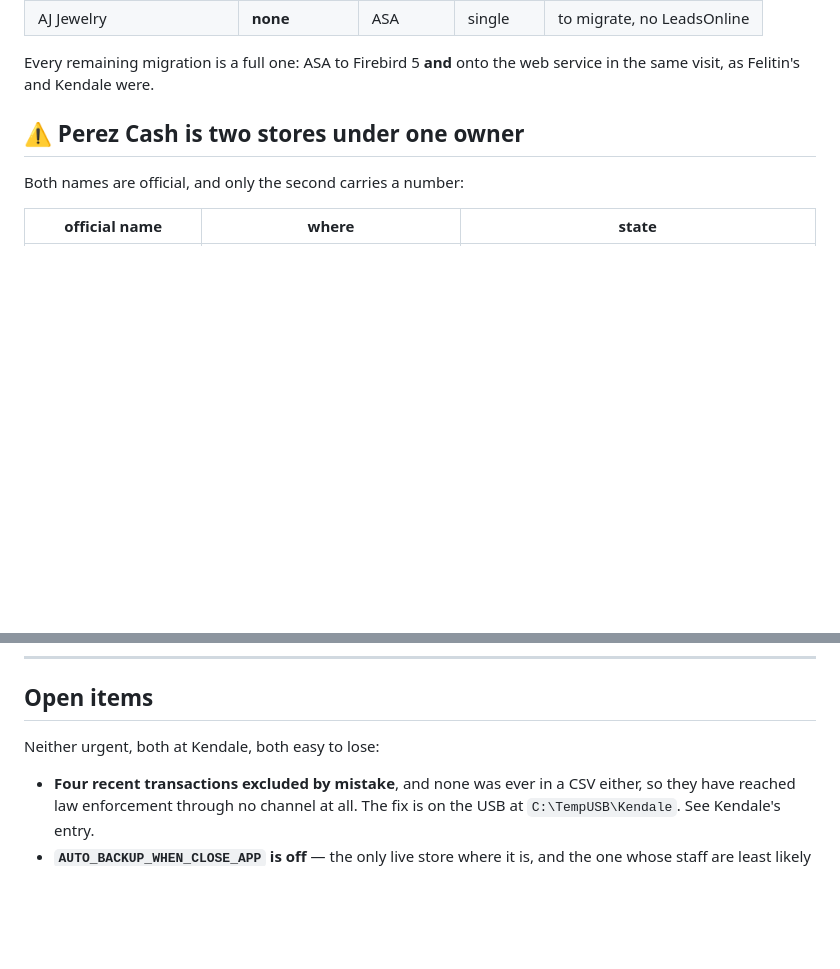
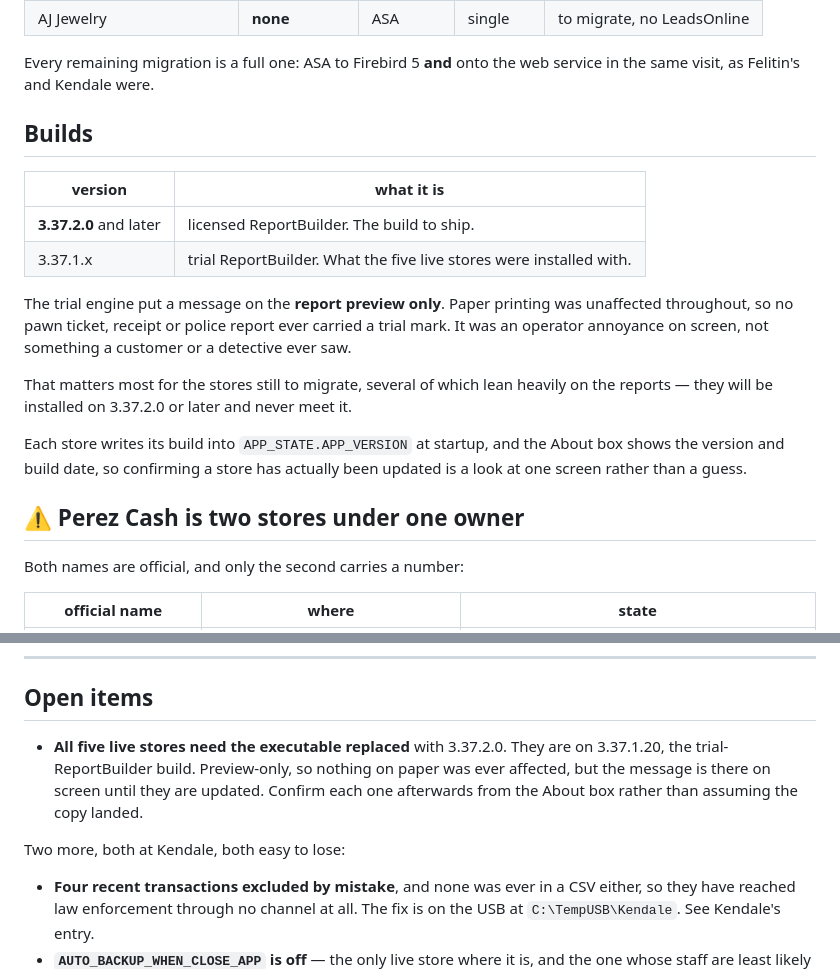
Before and after one commit to aeibarra/PawnProFB, a Markdown page: PawnDocs/PawnPro_Stores.md, 2 parts joined by grey strips. Drawn GitHub-style; blank space fills up the shorter version.

Commit message:
Record what the trial report engine did, and what 3.37.2.0 fixes
The trial ReportBuilder put a message on the report PREVIEW only. Paper printing
was unaffected throughout, so no pawn ticket, receipt or police report ever
carried a trial mark -- an operator annoyance on screen, not something a customer
or a detective saw. Worth writing down, because without it "why did that store
show a trial banner" is a puzzle in six months rather than a fact.

Adds a Builds section drawing the line: 3.37.2.0 and later has the licensed
engine, 3.37.1.x does not. Each store writes its build into APP_STATE.APP_VERSION
at startup and the About box shows it, so which side a store sits on is a look at
one screen rather than a guess -- which is also how to confirm the update landed
rather than assuming the copy worked.

Replacing the executable at all five is now an open item. It matters most for the
nine still to migrate, several of which lean heavily on the reports; they will be
installed on 3.37.2.0 and never meet the trial message at all.

Co-Authored-By: Claude Opus 5 <noreply@anthropic.com>

```diff
--- a/PawnDocs/PawnPro_Stores.md
+++ b/PawnDocs/PawnPro_Stores.md
@@ -29,6 +29,25 @@ missing entries below are as much a part of the record as the filled ones.
 
 Every remaining migration is a full one: ASA to Firebird 5 **and** onto the web
 service in the same visit, as Felitin's and Kendale were.
+
+## Builds
+
+| version | what it is |
+|---|---|
+| **3.37.2.0** and later | licensed ReportBuilder. The build to ship. |
+| 3.37.1.x | trial ReportBuilder. What the five live stores were installed with. |
+
+The trial engine put a message on the **report preview only**. Paper printing was
+unaffected throughout, so no pawn ticket, receipt or police report ever carried a
+trial mark. It was an operator annoyance on screen, not something a customer or a
+detective ever saw.
+
+That matters most for the stores still to migrate, several of which lean heavily
+on the reports — they will be installed on 3.37.2.0 or later and never meet it.
+
+Each store writes its build into `APP_STATE.APP_VERSION` at startup, and the
+About box shows the version and build date, so confirming a store has actually
+been updated is a look at one screen rather than a guess.
 
 ## ⚠️ Perez Cash is two stores under one owner
 
@@ -620,7 +639,13 @@ had none and 61.
 
 ## Open items
 
-Neither urgent, both at Kendale, both easy to lose:
+- **All five live stores need the executable replaced** with 3.37.2.0. They are
+  on 3.37.1.20, the trial-ReportBuilder build. Preview-only, so nothing on paper
+  was ever affected, but the message is there on screen until they are updated.
+  Confirm each one afterwards from the About box rather than assuming the copy
+  landed.
+
+Two more, both at Kendale, both easy to lose:
 
 - **Four recent transactions excluded by mistake**, and none was ever in a CSV
   either, so they have reached law enforcement through no channel at all. The
```
